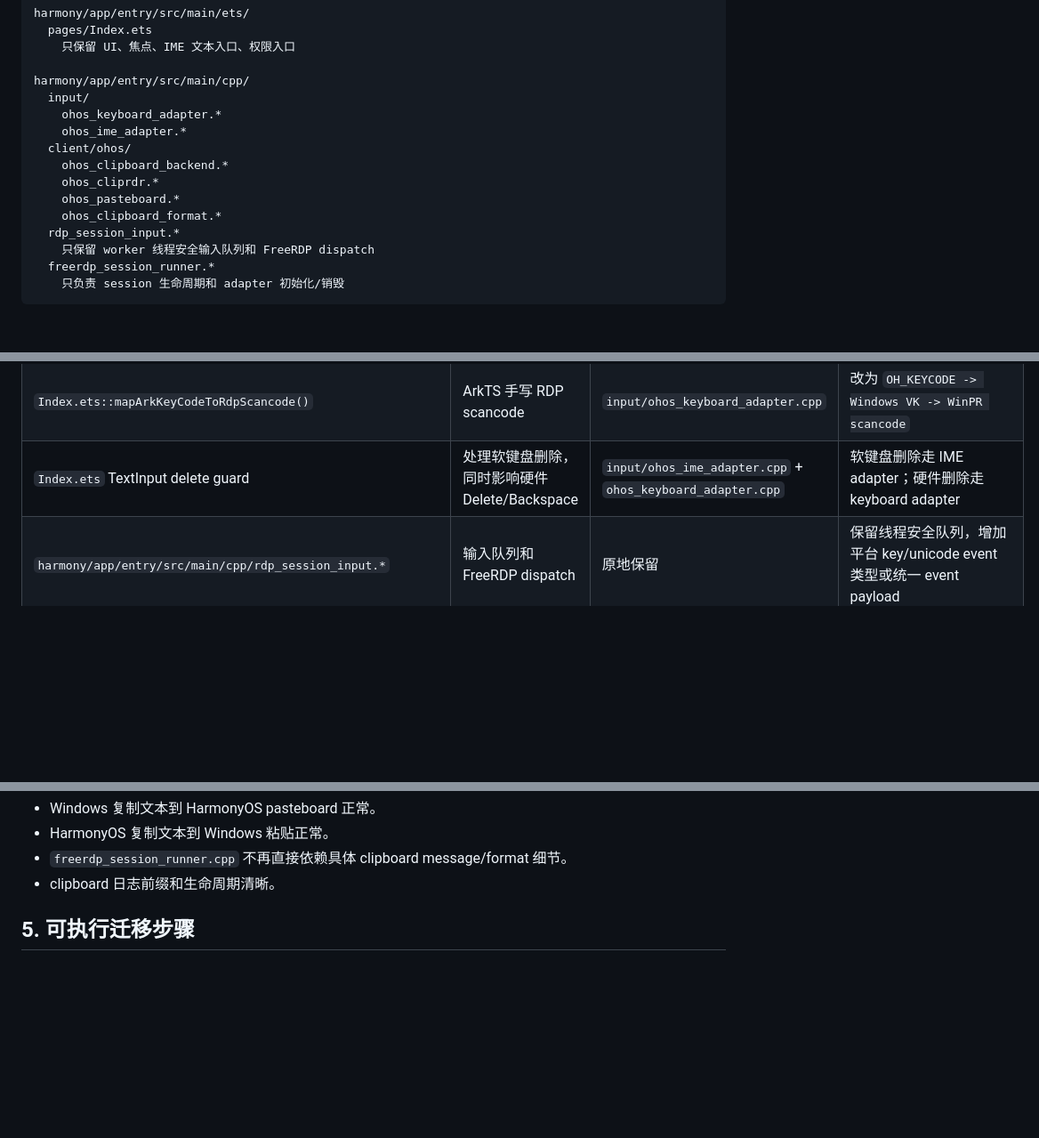
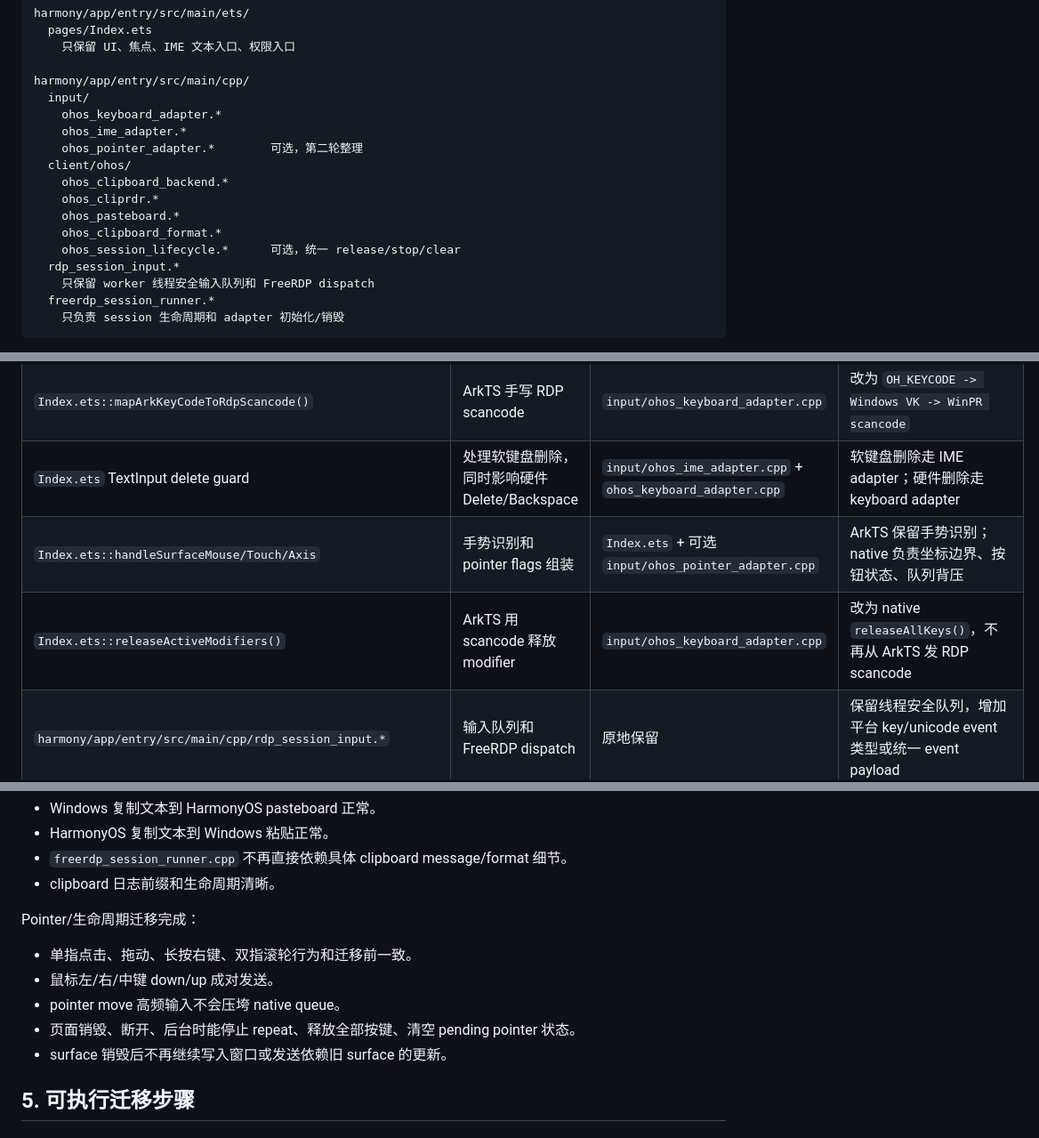
Before and after one commit to xiaomu120413/harmony-windows-bridge, a Markdown page: docs/harmonyos-input-ime-clipboard-adapter-plan.md, 3 parts joined by grey strips. Shown at 89% size. Rendered like a GitHub page; blank space fills up the shorter version.

```diff
--- a/docs/harmonyos-input-ime-clipboard-adapter-plan.md
+++ b/docs/harmonyos-input-ime-clipboard-adapter-plan.md
@@ -259,11 +274,13 @@ harmony/app/entry/src/main/cpp/
   input/
     ohos_keyboard_adapter.*
     ohos_ime_adapter.*
+    ohos_pointer_adapter.*        可选，第二轮整理
   client/ohos/
     ohos_clipboard_backend.*
     ohos_cliprdr.*
     ohos_pasteboard.*
     ohos_clipboard_format.*
+    ohos_session_lifecycle.*      可选，统一 release/stop/clear
   rdp_session_input.*
     只保留 worker 线程安全输入队列和 FreeRDP dispatch
   freerdp_session_runner.*
@@ -286,6 +303,8 @@ harmony/app/entry/src/main/cpp/
 | `harmony/app/entry/src/main/ets/pages/Index.ets` | UI、焦点、触摸、键盘映射、IME TextInput、部分兜底逻辑 | `Index.ets` + native adapter | 保留 UI/焦点/IME入口；删除 RDP scancode map 和远端快捷键语义 |
 | `Index.ets::mapArkKeyCodeToRdpScancode()` | ArkTS 手写 RDP scancode | `input/ohos_keyboard_adapter.cpp` | 改为 `OH_KEYCODE -> Windows VK -> WinPR scancode` |
 | `Index.ets` TextInput delete guard | 处理软键盘删除，同时影响硬件 Delete/Backspace | `input/ohos_ime_adapter.cpp` + `ohos_keyboard_adapter.cpp` | 软键盘删除走 IME adapter；硬件删除走 keyboard adapter |
+| `Index.ets::handleSurfaceMouse/Touch/Axis` | 手势识别和 pointer flags 组装 | `Index.ets` + 可选 `input/ohos_pointer_adapter.cpp` | ArkTS 保留手势识别；native 负责坐标边界、按钮状态、队列背压 |
+| `Index.ets::releaseActiveModifiers()` | ArkTS 用 scancode 释放 modifier | `input/ohos_keyboard_adapter.cpp` | 改为 native `releaseAllKeys()`，不再从 ArkTS 发 RDP scancode |
 | `harmony/app/entry/src/main/cpp/rdp_session_input.*` | 输入队列和 FreeRDP dispatch | 原地保留 | 保留线程安全队列，增加平台 key/unicode event 类型或统一 event payload |
 | `harmony/app/entry/src/main/cpp/freerdp_runtime.*` | FreeRDP symbol/runtime API | 原地保留 | 补齐 WinPR keyboard helper 或 FreeRDP remap 所需入口 |
 | `harmony/app/entry/src/main/cpp/channels/clipboard_*` | Pasteboard、格式转换、cliprdr 回调混在 channels 目录 | `client/ohos/ohos_clipboard_*` | 文本剪贴板稳定后做文件边界整理，不和键盘迁移混做 |
@@ -366,6 +385,14 @@ IME 迁移完成：
 - HarmonyOS 复制文本到 Windows 粘贴正常。
 - `freerdp_session_runner.cpp` 不再直接依赖具体 clipboard message/format 细节。
 - clipboard 日志前缀和生命周期清晰。
+
+Pointer/生命周期迁移完成：
+
+- 单指点击、拖动、长按右键、双指滚轮行为和迁移前一致。
+- 鼠标左/右/中键 down/up 成对发送。
+- pointer move 高频输入不会压垮 native queue。
+- 页面销毁、断开、后台时能停止 repeat、释放全部按键、清空 pending pointer 状态。
+- surface 销毁后不再继续写入窗口或发送依赖旧 surface 的更新。
 
 ## 5. 可执行迁移步骤
 
```
Also changed, not shown: other parts of docs/harmonyos-input-ime-clipboard-adapter-plan.md (+71 -0 lines).
